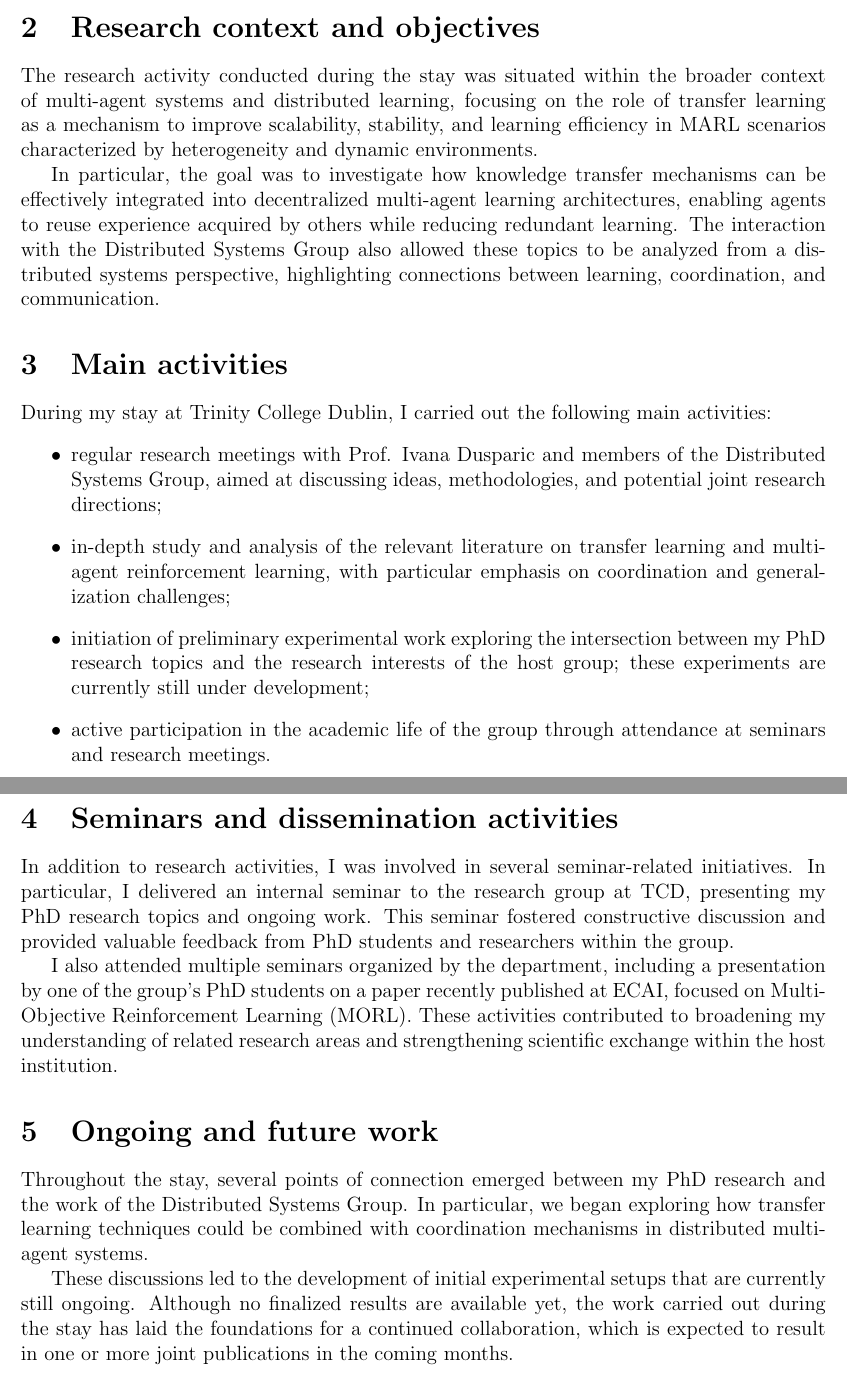
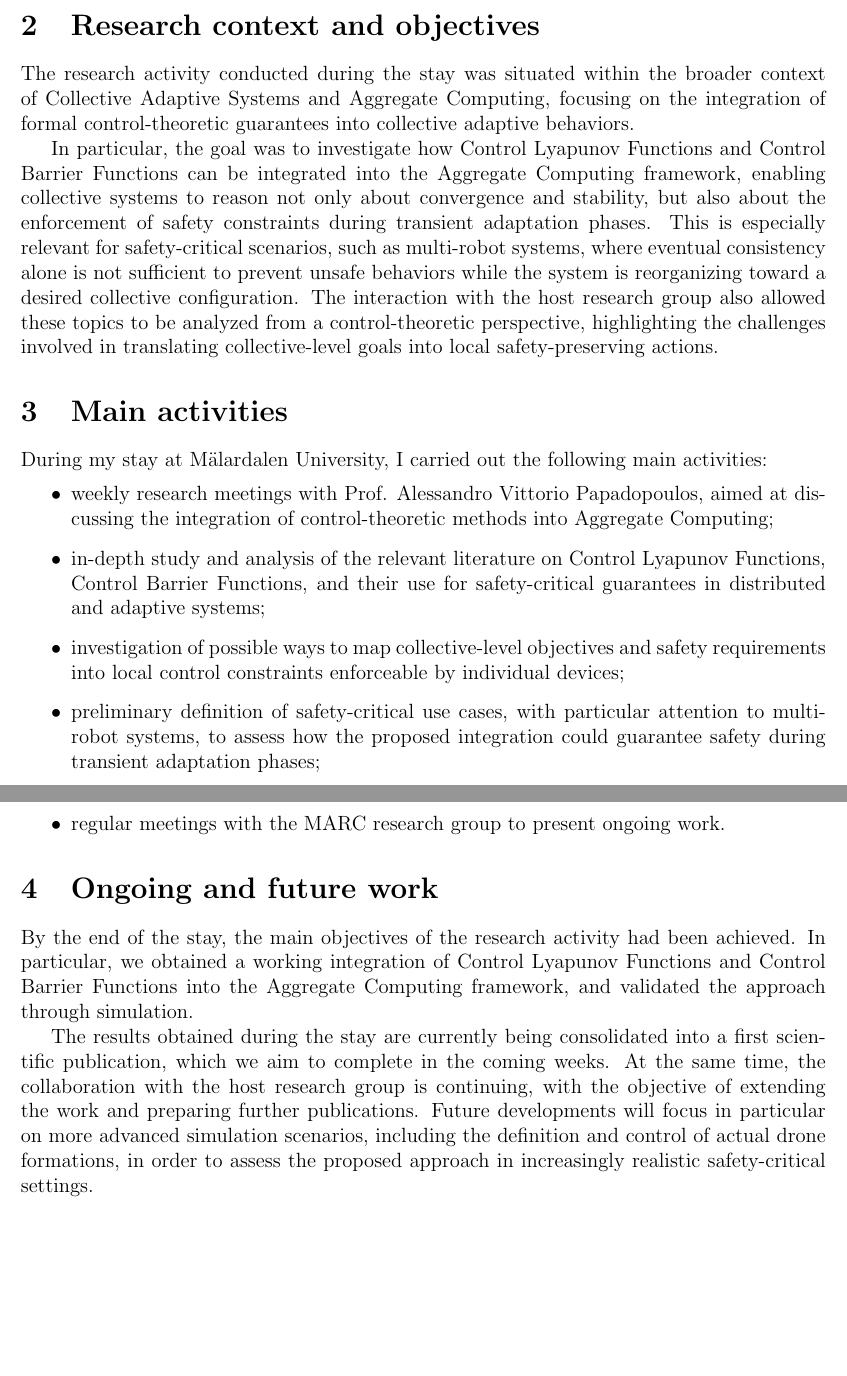
Before and after one commit to angelacorte/phd-period-abroad-final-report, a LaTeX document (phd-period-abroad-final-report.tex): two parts of pages 2 and 3 of 3, joined at a grey line, cut so that both start at the same text, the shorter picture padded with empty space. Compiled offline with pdfLaTeX.

Commit message:
update final report with details on research stay and objectives

```diff
--- a/phd-period-abroad-final-report.tex
+++ b/phd-period-abroad-final-report.tex
@@ -78,66 +78,61 @@ The collaboration was fully consistent with the objectives outlined in my period
 
 \section{Research context and objectives}
 The research activity conducted during the stay was situated within the broader context
- of multi-agent systems and distributed learning,
- focusing on the role of transfer learning as a mechanism to improve scalability, stability, and
- learning efficiency in MARL scenarios characterized by heterogeneity and dynamic environments.
+of Collective Adaptive Systems and Aggregate Computing,
+focusing on the integration of formal control-theoretic guarantees into collective
+adaptive behaviors.
 
 In particular,
- the goal was to investigate how knowledge transfer mechanisms can be effectively integrated
- into decentralized multi-agent learning architectures,
- enabling agents to reuse experience acquired by others while reducing redundant learning.
+the goal was to investigate how Control Lyapunov Functions and Control Barrier Functions
+can be integrated into the Aggregate Computing framework,
+enabling collective systems to reason not only about convergence and stability,
+but also about the enforcement of safety constraints during transient adaptation phases.
 %
-The interaction with the Distributed Systems Group also allowed these topics to be analyzed
- from a distributed systems perspective, highlighting connections between learning, coordination,
- and communication.
+This is especially relevant for safety-critical scenarios,
+such as multi-robot systems,
+where eventual consistency alone is not sufficient to prevent unsafe behaviors while
+the system is reorganizing toward a desired collective configuration.
+%
+The interaction with the host research group also allowed these topics to be analyzed
+from a control-theoretic perspective,
+highlighting the challenges involved in translating collective-level goals into
+local safety-preserving actions.
 
 \section{Main activities}
-During my stay at Trinity College Dublin, I carried out the following main activities:
+During my stay at Mälardalen University, I carried out the following main activities:
 \begin{itemize}
-	\item regular research meetings with Prof. Ivana Dusparic and members of the Distributed Systems Group,
-	 aimed at discussing ideas, methodologies, and potential joint research directions;
-	\item in-depth study and analysis of the relevant literature on transfer learning and
-	 multi-agent reinforcement learning, with particular emphasis on coordination and generalization
-	 challenges;
-	\item initiation of preliminary experimental work exploring the intersection between
-	 my PhD research topics and the research interests of the host group;
-	 these experiments are currently still under development;
-	\item active participation in the academic life of the group through attendance at seminars and
-	 research meetings.
+    \item weekly research meetings with Prof. Alessandro Vittorio Papadopoulos,
+    aimed at discussing the integration of control-theoretic methods into Aggregate Computing;
+    \item in-depth study and analysis of the relevant literature on Control Lyapunov Functions,
+    Control Barrier Functions, and their use for safety-critical guarantees in distributed and
+    adaptive systems;
+    \item investigation of possible ways to map collective-level objectives and safety requirements
+    into local control constraints enforceable by individual devices;
+    \item preliminary definition of safety-critical use cases, with particular attention to
+    multi-robot systems, to assess how the proposed integration could guarantee safety during
+    transient adaptation phases;
+    \item regular meetings with the MARC research group to present ongoing work.
 \end{itemize}
 
-\section{Seminars and dissemination activities}
-In addition to research activities,
- I was involved in several seminar-related initiatives.
+\section{Ongoing and future work}
+By the end of the stay,
+the main objectives of the research activity had been achieved.
 %
 In particular,
- I delivered an internal seminar to the research group at TCD,
- presenting my PhD research topics and ongoing work.
+we obtained a working integration of Control Lyapunov Functions and Control Barrier Functions
+into the Aggregate Computing framework,
+and validated the approach through simulation.
+
+The results obtained during the stay are currently being consolidated into a first scientific publication,
+which we aim to complete in the coming weeks.
 %
-This seminar fostered constructive discussion and provided valuable feedback from PhD students and
- researchers within the group.
-
-I also attended multiple seminars organized by the department,
- including a presentation by one of the group's PhD students on a paper recently published at ECAI,
- focused on Multi-Objective Reinforcement Learning (MORL).
+At the same time,
+the collaboration with the host research group is continuing,
+with the objective of extending the work and preparing further publications.
 %
-These activities contributed to broadening my understanding of related research areas and
- strengthening scientific exchange within the host institution.
-
-\section{Ongoing and future work}
-Throughout the stay,
- several points of connection emerged between my PhD research and the work of
- the Distributed Systems Group.
-%
-In particular,
- we began exploring how transfer learning techniques could be combined with coordination mechanisms
- in distributed multi-agent systems.
-
-These discussions led to the development of initial experimental setups that are currently still ongoing.
-%
-Although no finalized results are available yet,
- the work carried out during the stay has laid the foundations for a continued collaboration,
- which is expected to result in one or more joint publications in the coming months.
+Future developments will focus in particular on more advanced simulation scenarios,
+including the definition and control of actual drone formations,
+in order to assess the proposed approach in increasingly realistic safety-critical settings.
 
 
 %\bibliographystyle{unsrt}
```
Also changed, not shown: phd-period-abroad-final-report.tex (28 more changed lines).
